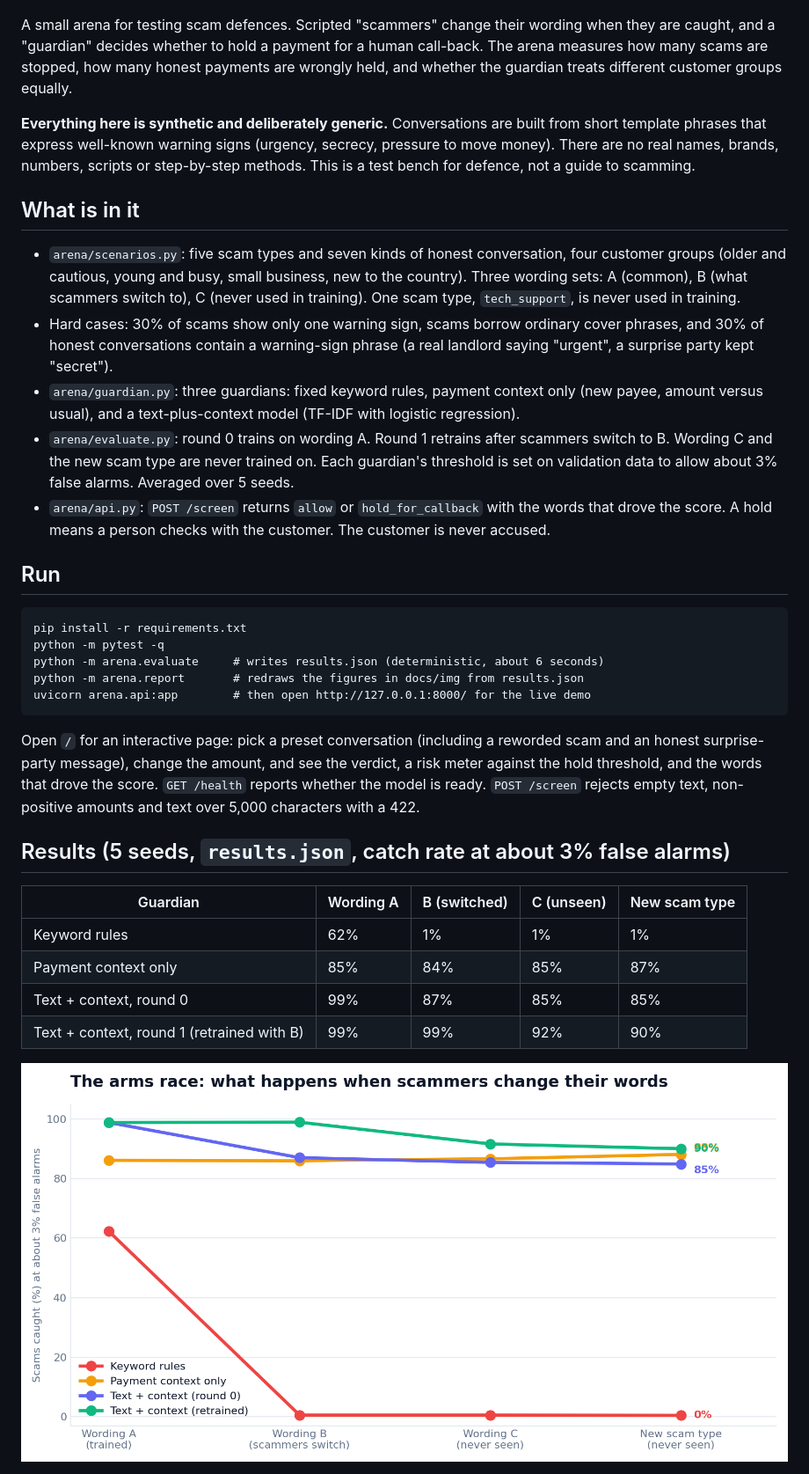
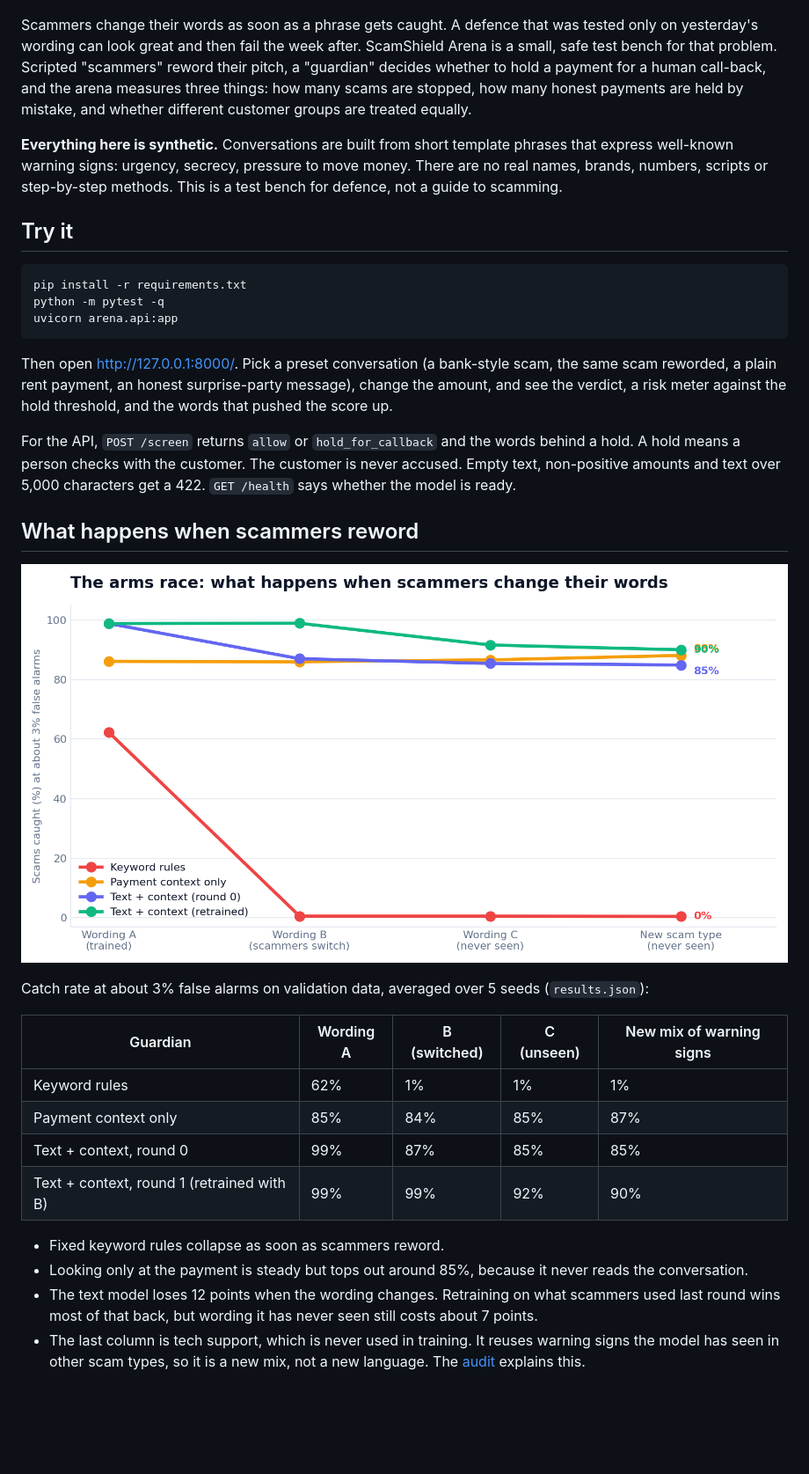
Before and after one commit to abhinavannareddy/scamshield_arena, a Markdown page: README.md, the part around the change printed below. Shown: that part at 88% size. Rendered like a GitHub page; blank space fills up the shorter version.

````diff
--- a/README.md
+++ b/README.md
@@ -2,38 +2,37 @@
 
 ![How the arena works](docs/img/pipeline.png)
 
-A small arena for testing scam defences. Scripted "scammers" change their wording when they are caught, and a "guardian" decides whether to hold a payment for a human call-back. The arena measures how many scams are stopped, how many honest payments are wrongly held, and whether the guardian treats different customer groups equally.
+Scammers change their words as soon as a phrase gets caught. A defence that was tested only on yesterday's wording can look great and then fail the week after. ScamShield Arena is a small, safe test bench for that problem. Scripted "scammers" reword their pitch, a "guardian" decides whether to hold a payment for a human call-back, and the arena measures three things: how many scams are stopped, how many honest payments are held by mistake, and whether different customer groups are treated equally.
 
-**Everything here is synthetic and deliberately generic.** Conversations are built from short template phrases that express well-known warning signs (urgency, secrecy, pressure to move money). There are no real names, brands, numbers, scripts or step-by-step methods. This is a test bench for defence, not a guide to scamming.
+**Everything here is synthetic.** Conversations are built from short template phrases that express well-known warning signs: urgency, secrecy, pressure to move money. There are no real names, brands, numbers, scripts or step-by-step methods. This is a test bench for defence, not a guide to scamming.
 
-## What is in it
-
-- `arena/scenarios.py`: five scam types and seven kinds of honest conversation, four customer groups (older and cautious, young and busy, small business, new to the country). Three wording sets: A (common), B (what scammers switch to), C (never used in training). One scam type, `tech_support`, is never used in training.
-- Hard cases: 30% of scams show only one warning sign, scams borrow ordinary cover phrases, and 30% of honest conversations contain a warning-sign phrase (a real landlord saying "urgent", a surprise party kept "secret").
-- `arena/guardian.py`: three guardians: fixed keyword rules, payment context only (new payee, amount versus usual), and a text-plus-context model (TF-IDF with logistic regression).
-- `arena/evaluate.py`: round 0 trains on wording A. Round 1 retrains after scammers switch to B. Wording C and the new scam type are never trained on. Each guardian's threshold is set on validation data to allow about 3% false alarms. Averaged over 5 seeds.
-- `arena/api.py`: `POST /screen` returns `allow` or `hold_for_callback` with the words that drove the score. A hold means a person checks with the customer. The customer is never accused.
-
-## Run
+## Try it
 
 ```
 pip install -r requirements.txt
 python -m pytest -q
-python -m arena.evaluate     # writes results.json (deterministic, about 6 seconds)
-python -m arena.report       # redraws the figures in docs/img from results.json
-uvicorn arena.api:app        # then open http://127.0.0.1:8000/ for the live demo
+uvicorn arena.api:app
 ```
 
-Open `/` for an interactive page: pick a preset conversation (including a reworded scam and an honest surprise-party message), change the amount, and see the verdict, a risk meter against the hold threshold, and the words that drove the score. `GET /health` reports whether the model is ready. `POST /screen` rejects empty text, non-positive amounts and text over 5,000 characters with a 422.
+Then open http://127.0.0.1:8000/. Pick a preset conversation (a bank-style scam, the same scam reworded, a plain rent payment, an honest surprise-party message), change the amount, and see the verdict, a risk meter against the hold threshold, and the words that pushed the score up.
 
-## Results (5 seeds, `results.json`, catch rate at about 3% false alarms)
+For the API, `POST /screen` returns `allow` or `hold_for_callback` and the words behind a hold. A hold means a person checks with the customer. The customer is never accused. Empty text, non-positive amounts and text over 5,000 characters get a 422. `GET /health` says whether the model is ready.
 
-| Guardian | Wording A | B (switched) | C (unseen) | New scam type |
+## What happens when scammers reword
+
+![Catch rate as wording changes](docs/img/arms_race.png)
+
+Catch rate at about 3% false alarms on validation data, averaged over 5 seeds (`results.json`):
+
+| Guardian | Wording A | B (switched) | C (unseen) | New mix of warning signs |
 |---|---|---|---|---|
 | Keyword rules | 62% | 1% | 1% | 1% |
 | Payment context only | 85% | 84% | 85% | 87% |
 | Text + context, round 0 | 99% | 87% | 85% | 85% |
 | Text + context, round 1 (retrained with B) | 99% | 99% | 92% | 90% |
 
-![Catch rate as wording changes](docs/img/arms_race.png)
+- Fixed keyword rules collapse as soon as scammers reword.
+- Looking only at the payment is steady but tops out around 85%, because it never reads the conversation.
+- The text model loses 12 points when the wording changes. Retraining on what scammers used last round wins most of that back, but wording it has never seen still costs about 7 points.
+- The last column is tech support, which is never used in training. It reuses warning signs the model has seen in other scam types, so it is a new mix, not a new language. The [audit](docs/AUDIT.md) explains this.
 
````
Also changed, not shown: other parts of README.md (+37 -5 lines), docs/AUDIT.md (added, +68 -0 lines), docs/FINDINGS.md (added, +45 -0 lines), docs/METHOD.md (added, +51 -0 lines), docs/img/by_scam_type.png (added), docs/img/score_spread.png (added), docs/img/tradeoff.png (added), docs/img/wording_sets.png (added), 5 other files.
